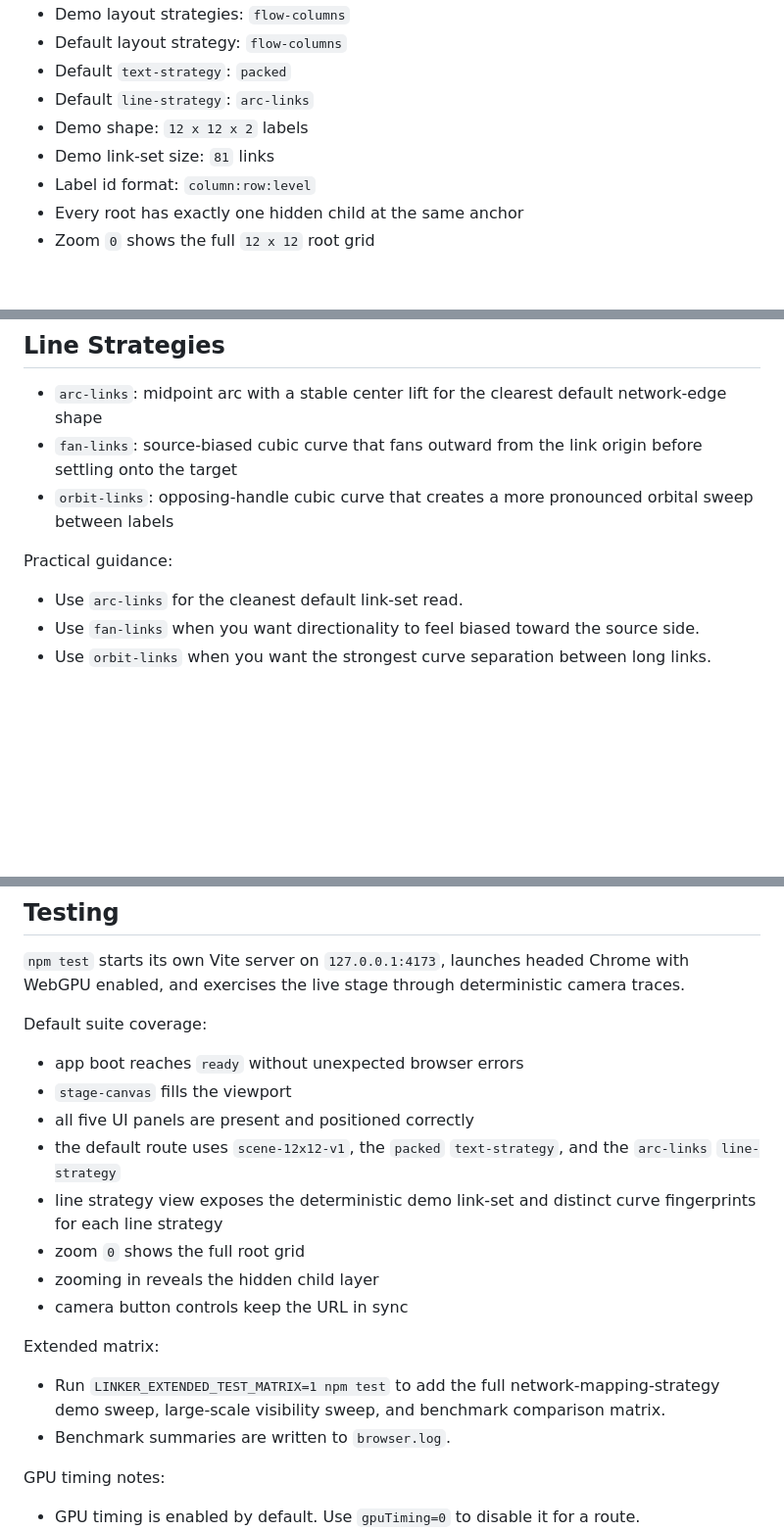
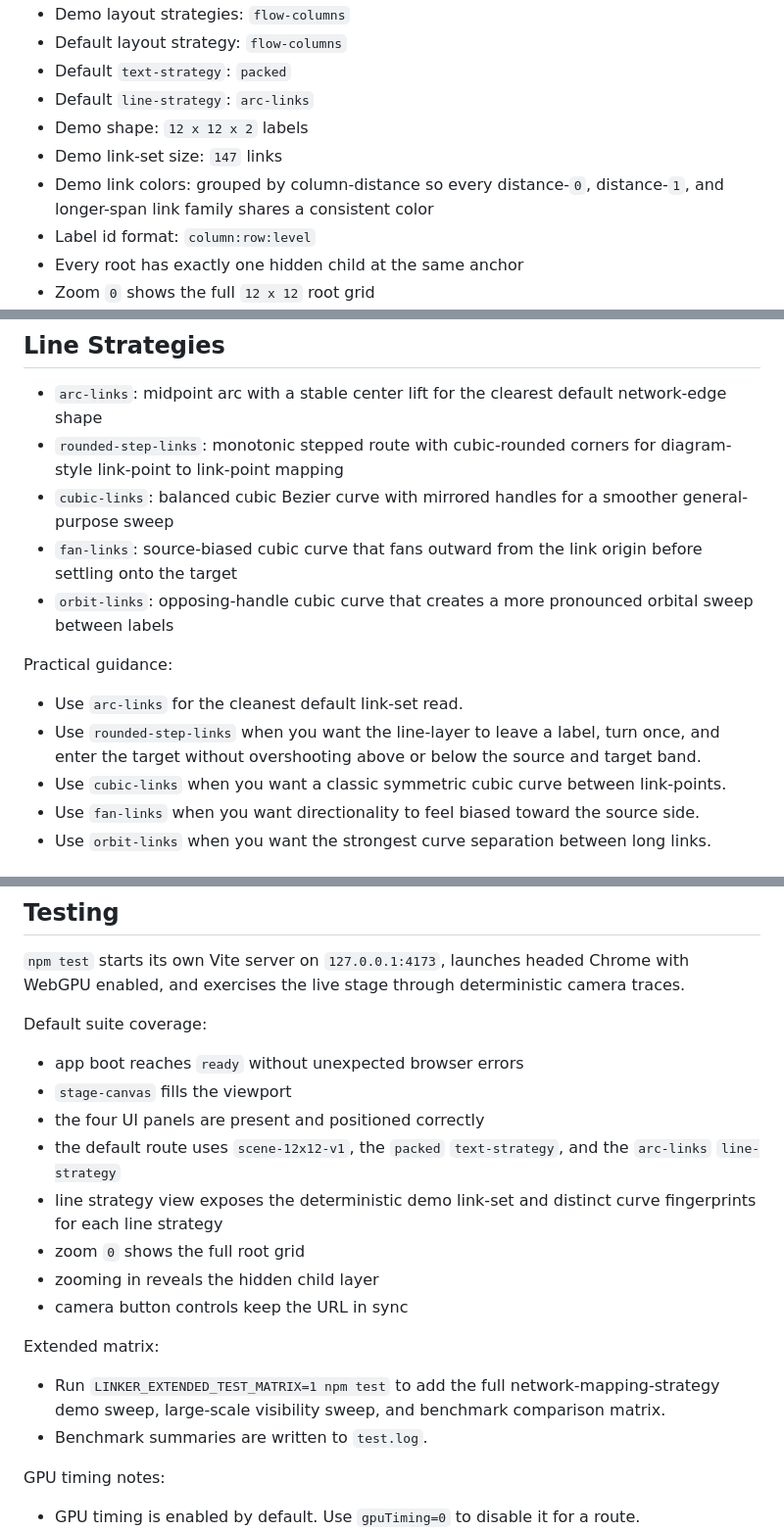
Before and after one commit to timcash/linker, a Markdown page: README.md, 3 parts joined by grey strips. Shown at 98% size. Drawn GitHub-style; blank space fills up the shorter version.

```diff
--- a/README.md
+++ b/README.md
@@ -90,7 +97,8 @@ Canonical demo scene:
 - Default `text-strategy`: `packed`
 - Default `line-strategy`: `arc-links`
 - Demo shape: `12 x 12 x 2` labels
-- Demo link-set size: `81` links
+- Demo link-set size: `147` links
+- Demo link colors: grouped by column-distance so every distance-`0`, distance-`1`, and longer-span link family shares a consistent color
 - Label id format: `column:row:level`
 - Every root has exactly one hidden child at the same anchor
 - Zoom `0` shows the full `12 x 12` root grid
@@ -154,12 +162,16 @@ Practical guidance:
 ## Line Strategies
 
 - `arc-links`: midpoint arc with a stable center lift for the clearest default network-edge shape
+- `rounded-step-links`: monotonic stepped route with cubic-rounded corners for diagram-style link-point to link-point mapping
+- `cubic-links`: balanced cubic Bezier curve with mirrored handles for a smoother general-purpose sweep
 - `fan-links`: source-biased cubic curve that fans outward from the link origin before settling onto the target
 - `orbit-links`: opposing-handle cubic curve that creates a more pronounced orbital sweep between labels
 
 Practical guidance:
 
 - Use `arc-links` for the cleanest default link-set read.
+- Use `rounded-step-links` when you want the line-layer to leave a label, turn once, and enter the target without overshooting above or below the source and target band.
+- Use `cubic-links` when you want a classic symmetric cubic curve between link-points.
 - Use `fan-links` when you want directionality to feel biased toward the source side.
 - Use `orbit-links` when you want the strongest curve separation between long links.
 
@@ -186,7 +197,7 @@ Default suite coverage:
 
 - app boot reaches `ready` without unexpected browser errors
 - `stage-canvas` fills the viewport
-- all five UI panels are present and positioned correctly
+- the four UI panels are present and positioned correctly
 - the default route uses `scene-12x12-v1`, the `packed` `text-strategy`, and the `arc-links` `line-strategy`
 - line strategy view exposes the deterministic demo link-set and distinct curve fingerprints for each line strategy
 - zoom `0` shows the full root grid
@@ -196,7 +207,7 @@ Default suite coverage:
 Extended matrix:
 
 - Run `LINKER_EXTENDED_TEST_MATRIX=1 npm test` to add the full network-mapping-strategy demo sweep, large-scale visibility sweep, and benchmark comparison matrix.
-- Benchmark summaries are written to `browser.log`.
+- Benchmark summaries are written to `test.log`.
 
 GPU timing notes:
 
```
Also changed, not shown: other parts of README.md (+13 -7 lines), browser.png, 14 other files.
